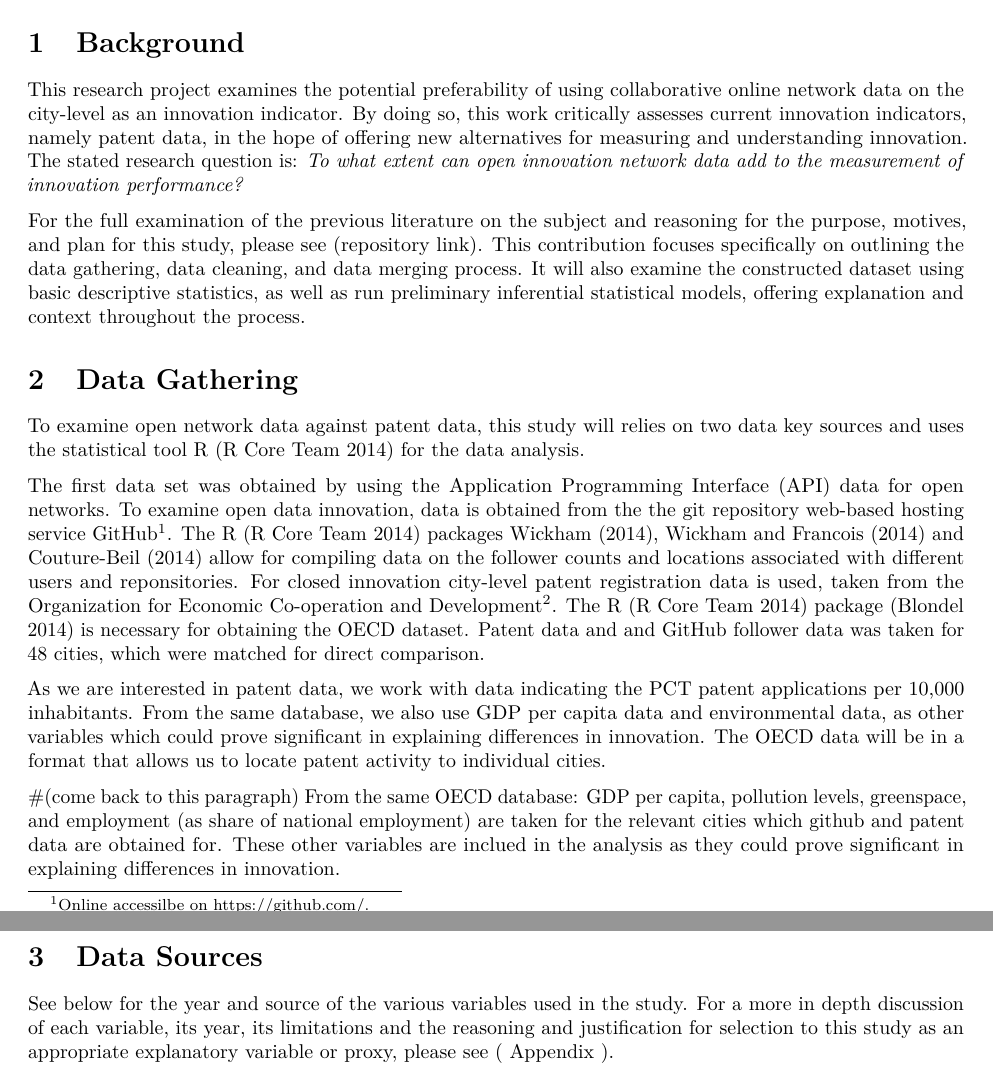
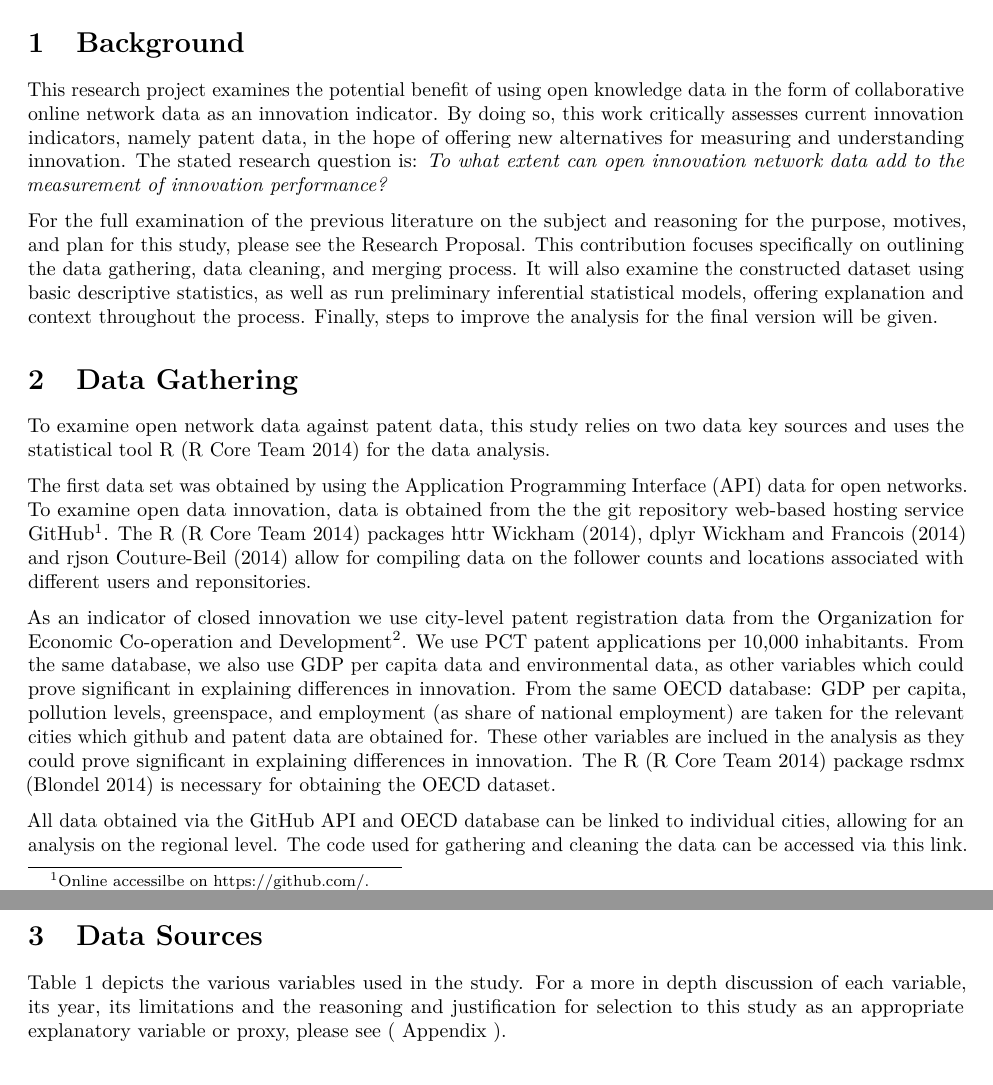
Before and after one commit to oliverbott/Assignment3, an R Markdown document (Assignment3Writeup.Rmd): two parts of pages 1 and 2 of 3, joined at a grey line, cut so that both start at the same text. Rendered offline with R 4.5, knitr and Pandoc, then LaTeX, with nearby package versions; some code elsewhere in the file could not run offline.

Commit message:
Summary
text changes

````diff
--- a/Assignment3Writeup.Rmd
+++ b/Assignment3Writeup.Rmd
@@ -28,20 +28,20 @@ repmis::LoadandCite(PackagesUsed, file = "Packages.bib", install = FALSE)
 
 # Background
 
-This research project examines the potential preferability of using collaborative online network data on the city-level as an innovation indicator. By doing so, this work critically assesses current innovation indicators, namely patent data, in the hope of offering new alternatives for measuring and understanding innovation. The stated research question is:  *To what extent can open innovation network data add to the measurement of innovation performance?*
+This research project examines the potential benefit of using open knowledge data in the form of collaborative online network data as an innovation indicator. By doing so, this work critically assesses current innovation indicators, namely patent data, in the hope of offering new alternatives for measuring and understanding innovation. The stated research question is:  *To what extent can open innovation network data add to the measurement of innovation performance?*
 
-For the full examination of the previous literature on the subject and reasoning for the purpose, motives, and plan for this study, please see (repository link).  This contribution focuses specifically on outlining the data gathering, data cleaning, and data merging process. It will also examine the constructed dataset using basic descriptive statistics, as well as run preliminary inferential statistical models, offering explanation and context throughout the process.
+For the full examination of the previous literature on the subject and reasoning for the purpose, motives, and plan for this study, please see the [Research Proposal](https://github.com/benjaminsnow/Collaborative-Research-Proposal-Assignment-Two-).  This contribution focuses specifically on outlining the data gathering, data cleaning, and merging process. It will also examine the constructed dataset using basic descriptive statistics, as well as run preliminary inferential statistical models, offering explanation and context throughout the process. Finally, steps to improve the analysis for the final version will be given.
 
 # Data Gathering
 
-To examine open network data against patent data, this study will relies on two data key sources and uses the statistical tool R [@CiteR] for the data analysis.
+To examine open network data against patent data, this study relies on two data key sources and uses the statistical tool R [@CiteR] for the data analysis.
 
-The first data set was obtained by using the Application Programming Interface (API) data for open networks. To examine open data innovation, data is obtained from the the git repository web-based hosting service GitHub[^GIT]. The R [@CiteR] packages @R-httr, @R-dplyr and @R-rjson allow for compiling data on the follower counts and locations associated with different users and reponsitories.  For closed innovation city-level patent registration data is used, taken from the Organization for Economic Co-operation and Development[^OECD]. The R [@CiteR] package [@R-rsdmx] is necessary for obtaining the OECD dataset. Patent data and and GitHub follower data was taken for 48 cities, which were matched for direct comparison.
+The first data set was obtained by using the Application Programming Interface (API) data for open networks. To examine open data innovation, data is obtained from the the git repository web-based hosting service GitHub[^GIT]. The R [@CiteR] packages httr @R-httr, dplyr @R-dplyr and rjson @R-rjson allow for compiling data on the follower counts and locations associated with different users and reponsitories.
 
-As we are interested in patent data, we work with data indicating the PCT patent applications per 10,000 inhabitants. From the same database, we also use GDP per capita data and environmental data, as other variables which could prove significant in explaining differences in innovation. The OECD data will be in a format that allows us to locate patent activity to individual cities.
+As an indicator of closed innovation we use city-level patent registration data from the Organization for Economic Co-operation and Development[^OECD]. We use PCT patent applications per 10,000 inhabitants. From the same database, we also use GDP per capita data and environmental data, as other variables which could prove significant in explaining differences in innovation. From the same OECD database: GDP per capita, pollution levels, greenspace, and employment (as share of national employment) are taken for the relevant cities which github and patent data are obtained for. These other variables are inclued in the analysis as they could prove significant in explaining differences in innovation. The R [@CiteR] package rsdmx [@R-rsdmx] is necessary for obtaining the OECD dataset.
 
-#(come back to this paragraph)
-From the same OECD database: GDP per capita, pollution levels, greenspace, and employment (as share of national employment) are taken for the relevant cities which github and patent data are obtained for. These other variables are inclued in the analysis as they could prove significant in explaining differences in innovation.
+All data obtained via the GitHub API and OECD database can be linked to individual cities, allowing for an analysis on the regional level. The code used for gathering and cleaning the data can be accessed via this [link](https://github.com/oliverbott/Assignment3/blob/master/Data_Gathering.R).
+
 
 ```{r, include=FALSE}
 # Load Dataset.csv from repository
@@ -73,7 +73,7 @@ dataset <- dataset[-c(39, 45, 46, 59, 62, 73, 80, 114, 118, 119), ]
 
 # Data Sources
 
-See below for the year and source of the various variables used in the study. For a more in depth discussion of each variable, its year, its limitations and the reasoning and justification for selection to this study as an appropriate explanatory variable or proxy, please see ( Appendix ).
+Table 1 depicts the various variables used in the study. For a more in depth discussion of each variable, its year, its limitations and the reasoning and justification for selection to this study as an appropriate explanatory variable or proxy, please see ( Appendix ).
 
 ```{r, echo=FALSE, results='asis'}
 library(knitr)
````
Also changed, not shown: Assignment3Writeup.Rmd (2 more changed lines).
